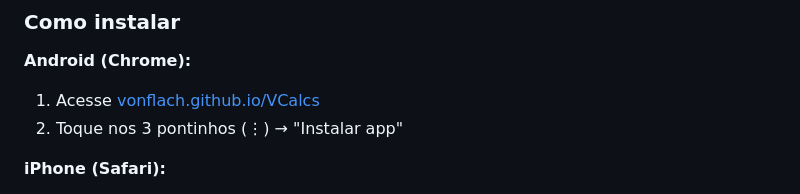
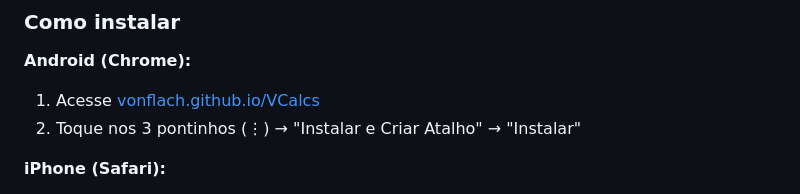
Before and after one commit to vonflach/VCalcs, a Markdown page: README.md, the part around the change. Rendered like a GitHub page.

Commit message:
Correção do fluxo de download no android

```diff
--- a/README.md
+++ b/README.md
@@ -43,7 +43,7 @@ O VCalcs é uma Progressive Web App (PWA) e pode ser instalado diretamente no ce
 **Android (Chrome):**
 
 1. Acesse [vonflach.github.io/VCalcs](https://vonflach.github.io/VCalcs/)
-2. Toque nos 3 pontinhos (⋮) → "Instalar app"
+2. Toque nos 3 pontinhos (⋮) → "Instalar e Criar Atalho" → "Instalar"
 
 **iPhone (Safari):**
 
```
